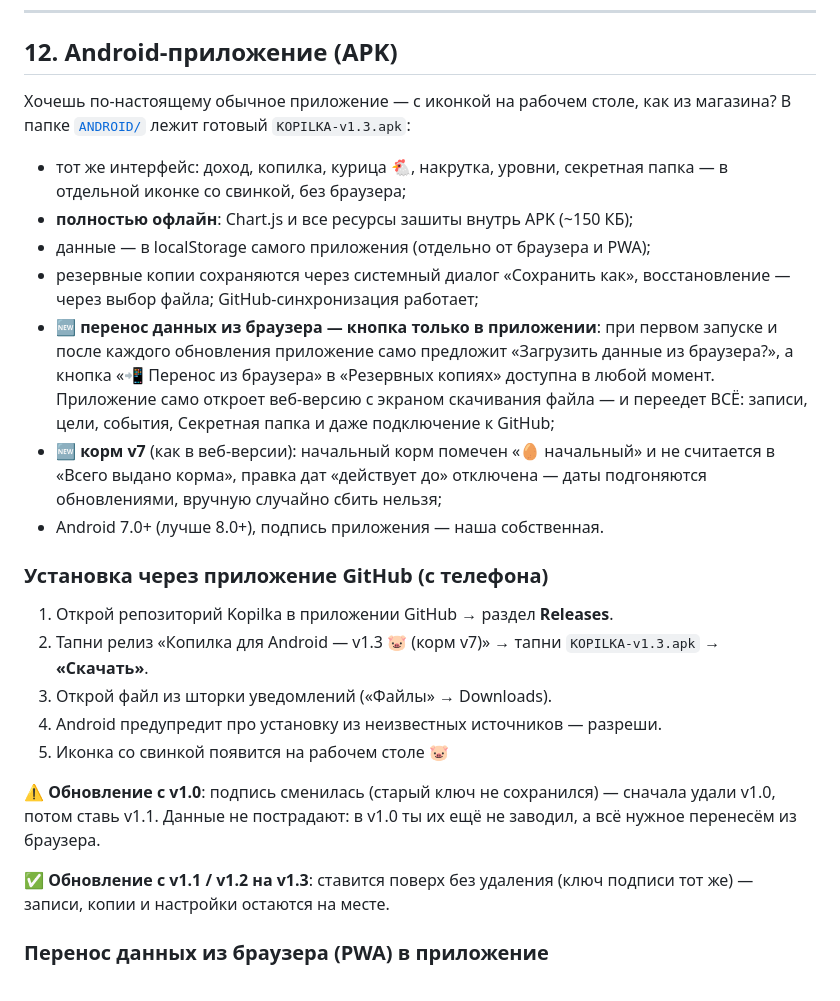
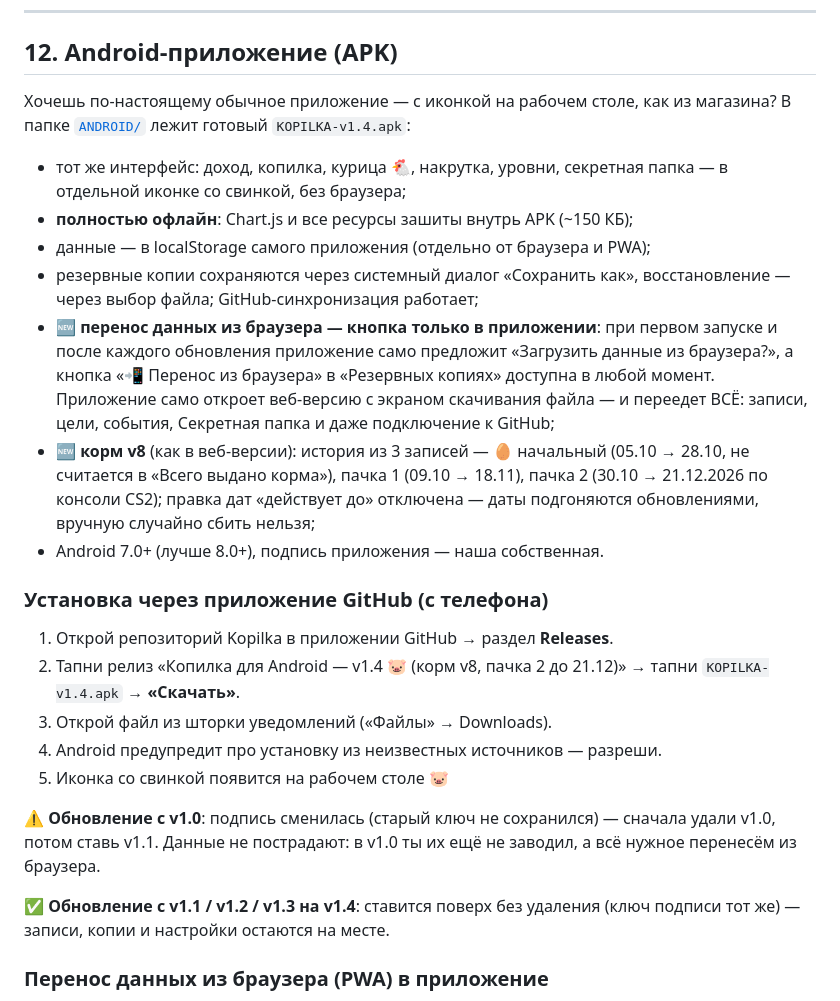
Before and after one commit to AdrinaLiness/Kopilka, a Markdown page: README.md, the part around the change. Rendered like a GitHub page.

Commit message:
📚 Доки: KOPILKA v1.4 (корм v8, пачка 2 до 21.12)

```diff
--- a/README.md
+++ b/README.md
@@ -285,7 +285,7 @@
 ## 12. Android-приложение (APK)
 
 Хочешь по-настоящему обычное приложение — с иконкой на рабочем столе, как
-из магазина? В папке [`ANDROID/`](ANDROID/) лежит готовый `KOPILKA-v1.3.apk`:
+из магазина? В папке [`ANDROID/`](ANDROID/) лежит готовый `KOPILKA-v1.4.apk`:
 
 * тот же интерфейс: доход, копилка, курица 🐔, накрутка, уровни, секретная
   папка — в отдельной иконке со свинкой, без браузера;
@@ -299,16 +299,17 @@
   в «Резервных копиях» доступна в любой момент. Приложение само откроет
   веб-версию с экраном скачивания файла — и переедет ВСЁ: записи, цели,
   события, Секретная папка и даже подключение к GitHub;
-* 🆕 **корм v7** (как в веб-версии): начальный корм помечен «🥚 начальный»
-  и не считается в «Всего выдано корма», правка дат «действует до» отключена —
-  даты подгоняются обновлениями, вручную случайно сбить нельзя;
+* 🆕 **корм v8** (как в веб-версии): история из 3 записей — 🥚 начальный
+  (05.10 → 28.10, не считается в «Всего выдано корма»), пачка 1 (09.10 → 18.11),
+  пачка 2 (30.10 → 21.12.2026 по консоли CS2); правка дат «действует до»
+  отключена — даты подгоняются обновлениями, вручную случайно сбить нельзя;
 * Android 7.0+ (лучше 8.0+), подпись приложения — наша собственная.
 
 ### Установка через приложение GitHub (с телефона)
 
 1. Открой репозиторий Kopilka в приложении GitHub → раздел **Releases**.
-2. Тапни релиз «Копилка для Android — v1.3 🐷 (корм v7)» →
-   тапни `KOPILKA-v1.3.apk` → **«Скачать»**.
+2. Тапни релиз «Копилка для Android — v1.4 🐷 (корм v8, пачка 2 до 21.12)» →
+   тапни `KOPILKA-v1.4.apk` → **«Скачать»**.
 3. Открой файл из шторки уведомлений («Файлы» → Downloads).
 4. Android предупредит про установку из неизвестных источников — разреши.
 5. Иконка со свинкой появится на рабочем столе 🐷
@@ -317,7 +318,7 @@
 сначала удали v1.0, потом ставь v1.1. Данные не пострадают: в v1.0 ты их
 ещё не заводил, а всё нужное перенесём из браузера.
 
-✅ **Обновление с v1.1 / v1.2 на v1.3**: ставится поверх без удаления (ключ
+✅ **Обновление с v1.1 / v1.2 / v1.3 на v1.4**: ставится поверх без удаления (ключ
 подписи тот же) — записи, копии и настройки остаются на месте.
 
 ### Перенос данных из браузера (PWA) в приложение
```
